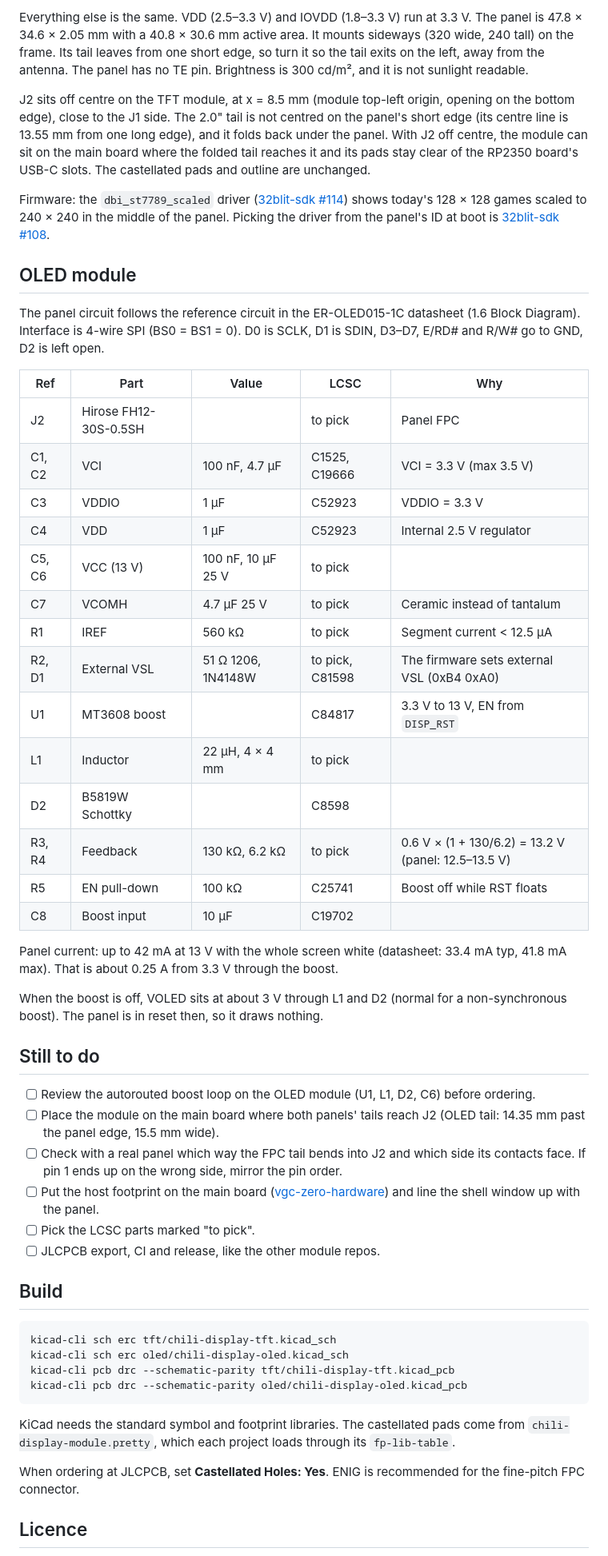
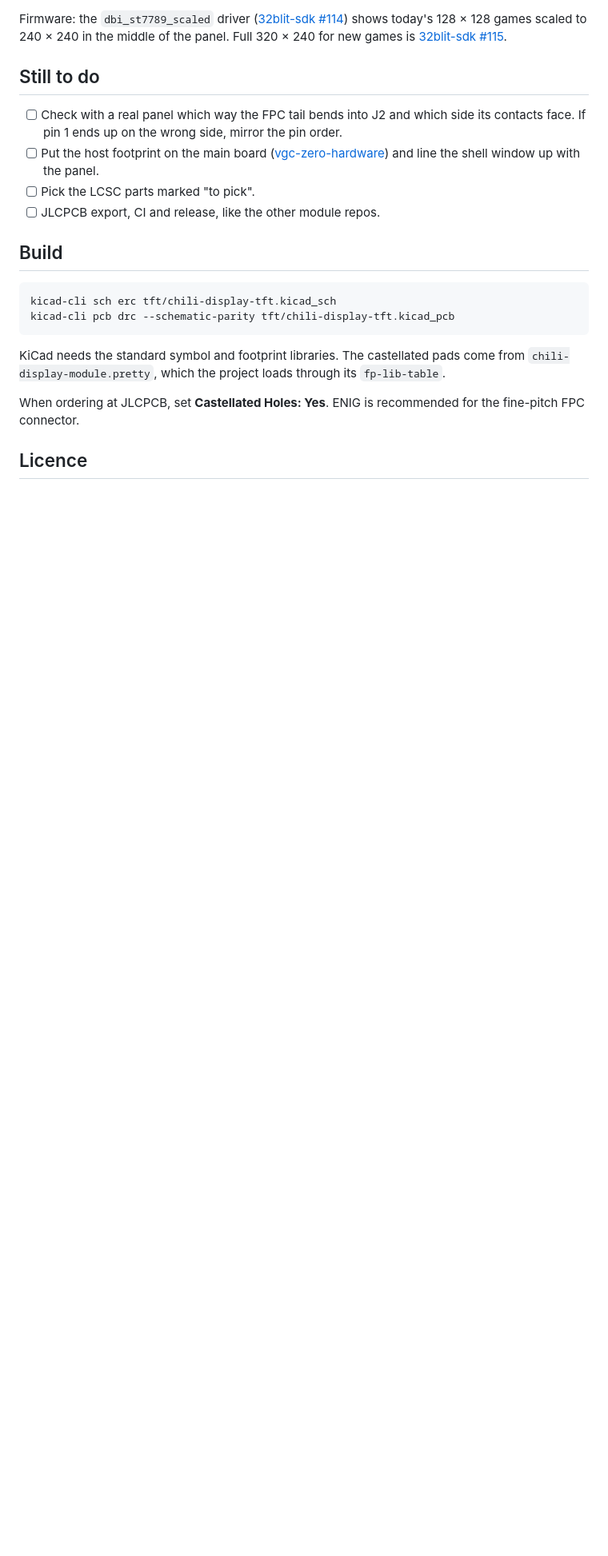
Before and after one commit to chili-chip/chili-display-module-hardware, a Markdown page: README.md, the part around one of its changes. Shown at 80% size. Rendered like a GitHub page; blank space fills up the shorter version.

````diff
--- a/README.md
+++ b/README.md
@@ -127,39 +129,8 @@ The 2.0" ER-TFT020-3 has the same 14 pins in the same order as the ER-TFT1.44-3
 
-Everything else is the same. VDD (2.5–3.3 V) and IOVDD (1.8–3.3 V) run at 3.3 V. The panel is 47.8 × 34.6 × 2.05 mm with a 40.8 × 30.6 mm active area. It mounts sideways (320 wide, 240 tall) on the frame. Its tail leaves from one short edge, so turn it so the tail exits on the left, away from the antenna. The panel has no TE pin. Brightness is 300 cd/m², and it is not sunlight readable.
-
-J2 sits off centre on the TFT module, at x = 8.5 mm (module top-left origin, opening on the bottom edge), close to the J1 side. The 2.0" tail is not centred on the panel's short edge (its centre line is 13.55 mm from one long edge), and it folds back under the panel. With J2 off centre, the module can sit on the main board where the folded tail reaches it and its pads stay clear of the RP2350 board's USB-C slots. The castellated pads and outline are unchanged.
-
-Firmware: the `dbi_st7789_scaled` driver ([32blit-sdk #114](https://github.com/chili-chip/32blit-sdk/pull/114)) shows today's 128 × 128 games scaled to 240 × 240 in the middle of the panel. Picking the driver from the panel's ID at boot is [32blit-sdk #108](https://github.com/chili-chip/32blit-sdk/issues/108).
-
-## OLED module
-
-The panel circuit follows the reference circuit in the ER-OLED015-1C datasheet (1.6 Block Diagram). Interface is 4-wire SPI (BS0 = BS1 = 0). D0 is SCLK, D1 is SDIN, D3–D7, E/RD# and R/W# go to GND, D2 is left open.
-
-| Ref | Part | Value | LCSC | Why |
-|---|---|---|---|---|
-| J2 | Hirose FH12-30S-0.5SH | | to pick | Panel FPC |
-| C1, C2 | VCI | 100 nF, 4.7 µF | C1525, C19666 | VCI = 3.3 V (max 3.5 V) |
-| C3 | VDDIO | 1 µF | C52923 | VDDIO = 3.3 V |
-| C4 | VDD | 1 µF | C52923 | Internal 2.5 V regulator |
-| C5, C6 | VCC (13 V) | 100 nF, 10 µF 25 V | to pick | |
-| C7 | VCOMH | 4.7 µF 25 V | to pick | Ceramic instead of tantalum |
-| R1 | IREF | 560 kΩ | to pick | Segment current < 12.5 µA |
-| R2, D1 | External VSL | 51 Ω 1206, 1N4148W | to pick, C81598 | The firmware sets external VSL (0xB4 0xA0) |
-| U1 | MT3608 boost | | C84817 | 3.3 V to 13 V, EN from `DISP_RST` |
-| L1 | Inductor | 22 µH, 4 × 4 mm | to pick | |
-| D2 | B5819W Schottky | | C8598 | |
-| R3, R4 | Feedback | 130 kΩ, 6.2 kΩ | to pick | 0.6 V × (1 + 130/6.2) = 13.2 V (panel: 12.5–13.5 V) |
-| R5 | EN pull-down | 100 kΩ | C25741 | Boost off while RST floats |
-| C8 | Boost input | 10 µF | C19702 | |
-
-Panel current: up to 42 mA at 13 V with the whole screen white (datasheet: 33.4 mA typ, 41.8 mA max). That is about 0.25 A from 3.3 V through the boost.
-
-When the boost is off, VOLED sits at about 3 V through L1 and D2 (normal for a non-synchronous boost). The panel is in reset then, so it draws nothing.
+Firmware: the `dbi_st7789_scaled` driver ([32blit-sdk #114](https://github.com/chili-chip/32blit-sdk/pull/114)) shows today's 128 × 128 games scaled to 240 × 240 in the middle of the panel. Full 320 × 240 for new games is [32blit-sdk #115](https://github.com/chili-chip/32blit-sdk/issues/115).
 
 ## Still to do
 
-- [ ] Review the autorouted boost loop on the OLED module (U1, L1, D2, C6) before ordering.
-- [ ] Place the module on the main board where both panels' tails reach J2 (OLED tail: 14.35 mm past the panel edge, 15.5 mm wide).
 - [ ] Check with a real panel which way the FPC tail bends into J2 and which side its contacts face. If pin 1 ends up on the wrong side, mirror the pin order.
 - [ ] Put the host footprint on the main board ([vgc-zero-hardware](https://github.com/chili-chip/vgc-zero-hardware)) and line the shell window up with the panel.
 - [ ] Pick the LCSC parts marked "to pick".
@@ -169,12 +140,10 @@ When the boost is off, VOLED sits at about 3 V through L1 and D2 (normal for a n
 
 ```sh
 kicad-cli sch erc tft/chili-display-tft.kicad_sch
-kicad-cli sch erc oled/chili-display-oled.kicad_sch
 kicad-cli pcb drc --schematic-parity tft/chili-display-tft.kicad_pcb
-kicad-cli pcb drc --schematic-parity oled/chili-display-oled.kicad_pcb
 ```
 
-KiCad needs the standard symbol and footprint libraries. The castellated pads come from `chili-display-module.pretty`, which each project loads through its `fp-lib-table`.
+KiCad needs the standard symbol and footprint libraries. The castellated pads come from `chili-display-module.pretty`, which the project loads through its `fp-lib-table`.
 
 When ordering at JLCPCB, set **Castellated Holes: Yes**. ENIG is recommended for the fine-pitch FPC connector.
 
````
Also changed, not shown: other parts of README.md (+46 -44 lines), docs/images/oled-3d.png (deleted), docs/images/oled-bottom.png (deleted), docs/images/oled-top.png (deleted), docs/images/tft-3d.png, docs/images/tft-bottom.png, docs/images/tft-top.png, 7 other files.
